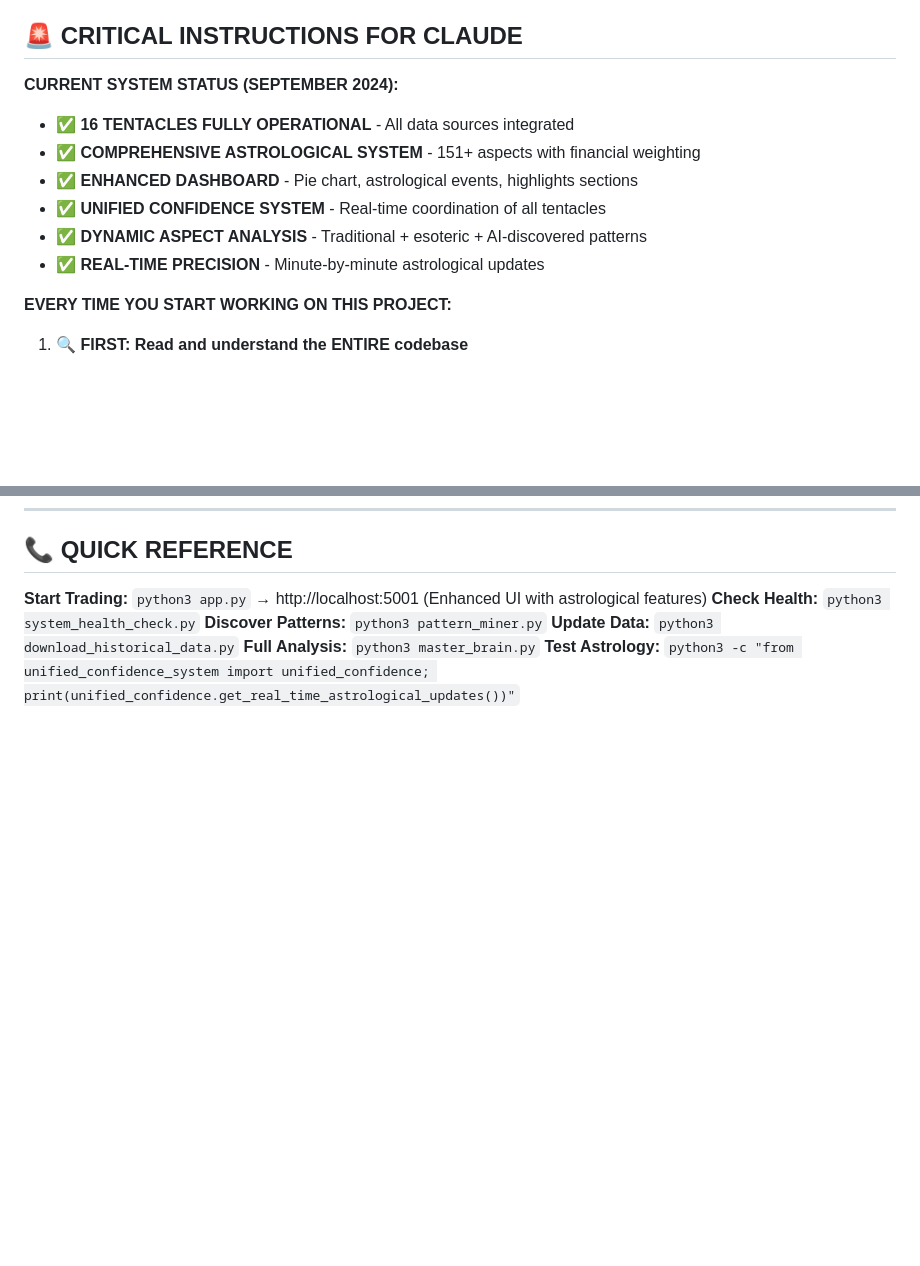
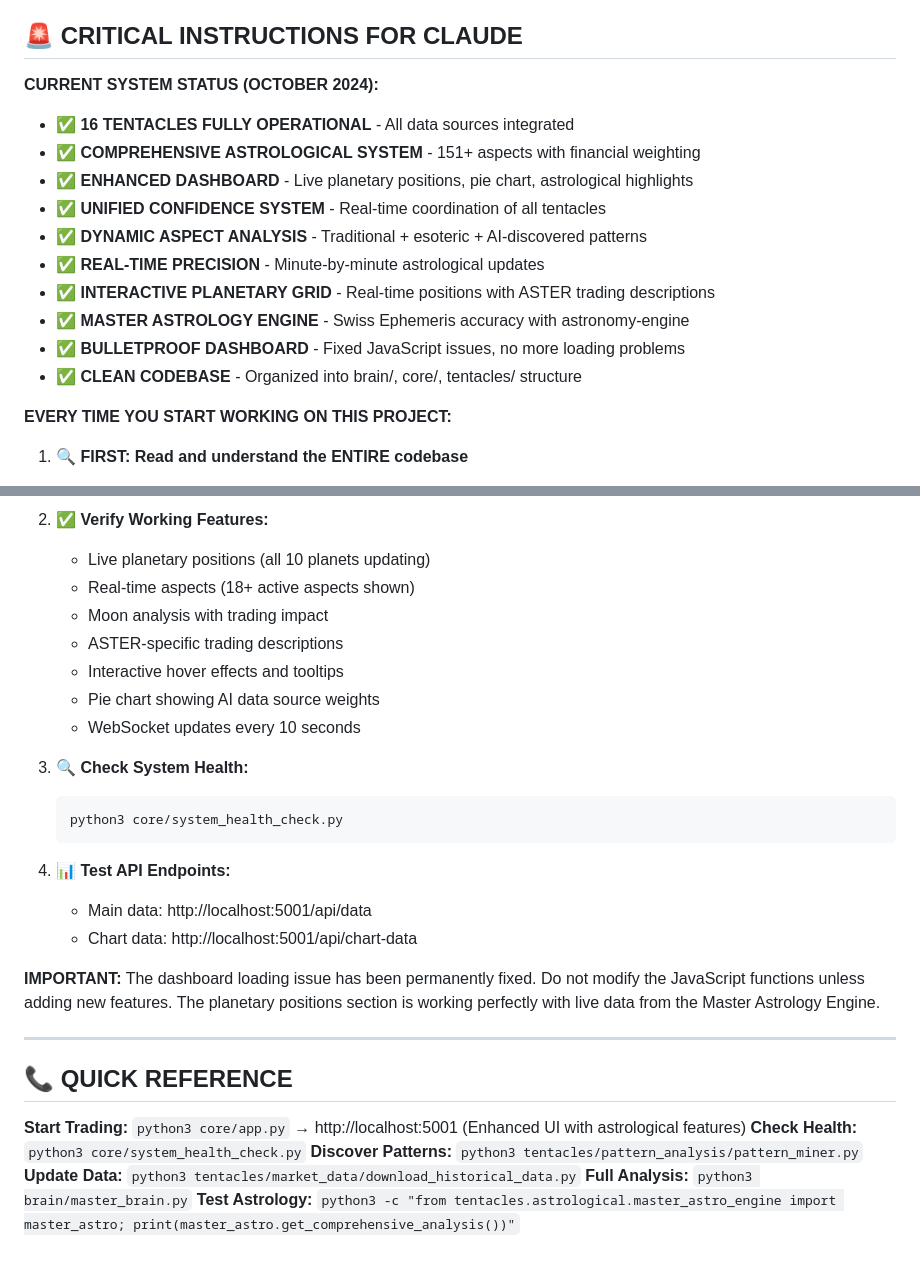
Before and after one commit to Sezno1/Aster-Perps-Prediction-Dashboard, a Markdown page: CLAUDE.md, 2 parts joined by grey strips. Rendered like a GitHub page; blank space fills up the shorter version.

````diff
--- a/CLAUDE.md
+++ b/CLAUDE.md
@@ -8,13 +8,17 @@ This is an **AI-powered perpetual futures trading system** for ASTER/USDT that d
 
 ## 🚨 CRITICAL INSTRUCTIONS FOR CLAUDE
 
-**CURRENT SYSTEM STATUS (SEPTEMBER 2024):**
+**CURRENT SYSTEM STATUS (OCTOBER 2024):**
 - ✅ **16 TENTACLES FULLY OPERATIONAL** - All data sources integrated
 - ✅ **COMPREHENSIVE ASTROLOGICAL SYSTEM** - 151+ aspects with financial weighting
-- ✅ **ENHANCED DASHBOARD** - Pie chart, astrological events, highlights sections
+- ✅ **ENHANCED DASHBOARD** - Live planetary positions, pie chart, astrological highlights
 - ✅ **UNIFIED CONFIDENCE SYSTEM** - Real-time coordination of all tentacles
 - ✅ **DYNAMIC ASPECT ANALYSIS** - Traditional + esoteric + AI-discovered patterns
 - ✅ **REAL-TIME PRECISION** - Minute-by-minute astrological updates
+- ✅ **INTERACTIVE PLANETARY GRID** - Real-time positions with ASTER trading descriptions
+- ✅ **MASTER ASTROLOGY ENGINE** - Swiss Ephemeris accuracy with astronomy-engine
+- ✅ **BULLETPROOF DASHBOARD** - Fixed JavaScript issues, no more loading problems
+- ✅ **CLEAN CODEBASE** - Organized into brain/, core/, tentacles/ structure
 
 **EVERY TIME YOU START WORKING ON THIS PROJECT:**
 
@@ -652,8 +735,30 @@ The system automatically handles crashes through `startup_recovery()` in `app.py
+2. **✅ Verify Working Features:**
+   - Live planetary positions (all 10 planets updating)
+   - Real-time aspects (18+ active aspects shown)
+   - Moon analysis with trading impact
+   - ASTER-specific trading descriptions
+   - Interactive hover effects and tooltips
+   - Pie chart showing AI data source weights
+   - WebSocket updates every 10 seconds
+
+3. **🔍 Check System Health:**
+   ```bash
+   python3 core/system_health_check.py
+   ```
+
+4. **📊 Test API Endpoints:**
+   - Main data: http://localhost:5001/api/data
+   - Chart data: http://localhost:5001/api/chart-data
+
+**IMPORTANT:** The dashboard loading issue has been permanently fixed. Do not modify the JavaScript functions unless adding new features. The planetary positions section is working perfectly with live data from the Master Astrology Engine.
+
+---
+
 ## 📞 QUICK REFERENCE
 
-**Start Trading:** `python3 app.py` → http://localhost:5001 (Enhanced UI with astrological features)
-**Check Health:** `python3 system_health_check.py`
-**Discover Patterns:** `python3 pattern_miner.py`
-**Update Data:** `python3 download_historical_data.py`
-**Full Analysis:** `python3 master_brain.py`
-**Test Astrology:** `python3 -c "from unified_confidence_system import unified_confidence; print(unified_confidence.get_real_time_astrological_updates())"`
+**Start Trading:** `python3 core/app.py` → http://localhost:5001 (Enhanced UI with astrological features)
+**Check Health:** `python3 core/system_health_check.py`
+**Discover Patterns:** `python3 tentacles/pattern_analysis/pattern_miner.py`
+**Update Data:** `python3 tentacles/market_data/download_historical_data.py`
+**Full Analysis:** `python3 brain/master_brain.py`
+**Test Astrology:** `python3 -c "from tentacles.astrological.master_astro_engine import master_astro; print(master_astro.get_comprehensive_analysis())"`
````
Also changed, not shown: other parts of CLAUDE.md (+89 -10 lines).
